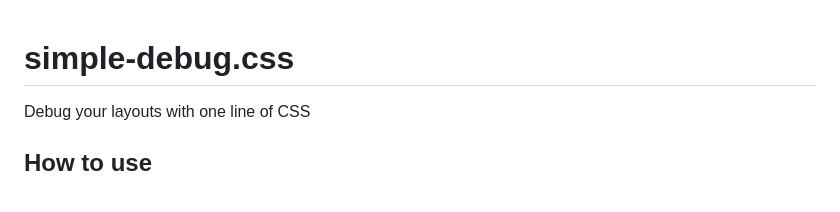
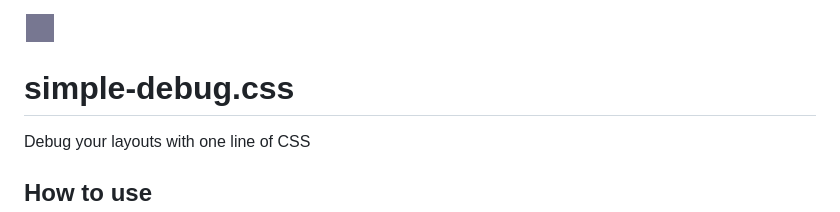
Before and after one commit to chrisnager/simple-debug.css, a Markdown page: README.md, the part around the change. Drawn GitHub-style; pictures changed too: logo.png.

Commit message:
Add logo

```diff
--- a/README.md
+++ b/README.md
@@ -1,3 +1,5 @@
+![simple-debug.css logo](logo.png "simple-debug.css logo")
+
 # simple-debug.css
 
 Debug your layouts with one line of CSS
```
Also changed, not shown: 1 other file.
